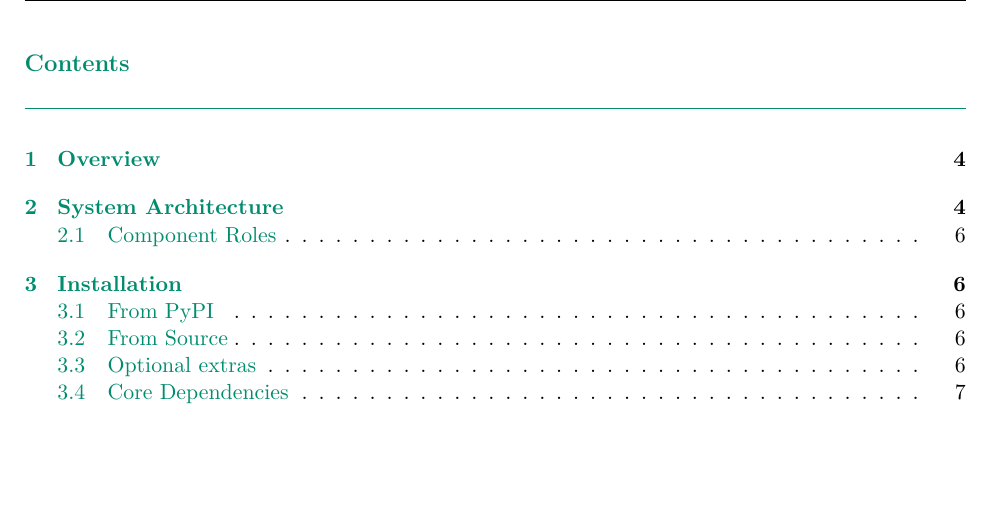
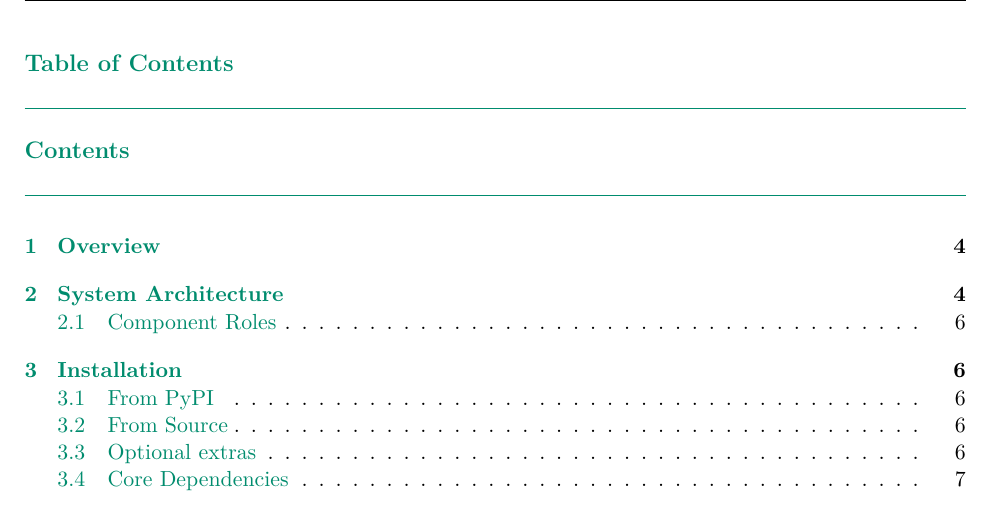
Before and after one commit to miketsukerman/bsp-registry-tools, a LaTeX document (presentation/bsp_registry_tools.tex): part of page 2 of 24, cut at the place of the change, the shorter picture padded with empty space. Compiled offline with pdfLaTeX.

Commit message:
fix(presentation): add explicit table of contents section in latex doc
Agent-Logs-Url: https://github.com/miketsukerman/bsp-registry-tools/sessions/3281a6fc-0e86-483c-8ef6-f2d24a3ff53a

Co-authored-by: miketsukerman <145971+miketsukerman@users.noreply.github.com>

```diff
--- a/presentation/bsp_registry_tools.tex
+++ b/presentation/bsp_registry_tools.tex
@@ -207,6 +207,9 @@
 \end{titlepage}
 
 \setcounter{page}{2}
+\setcounter{tocdepth}{2}
+\pdfbookmark[1]{Table of Contents}{toc}
+\section*{Table of Contents}
 \tableofcontents
 \clearpage
 
```
